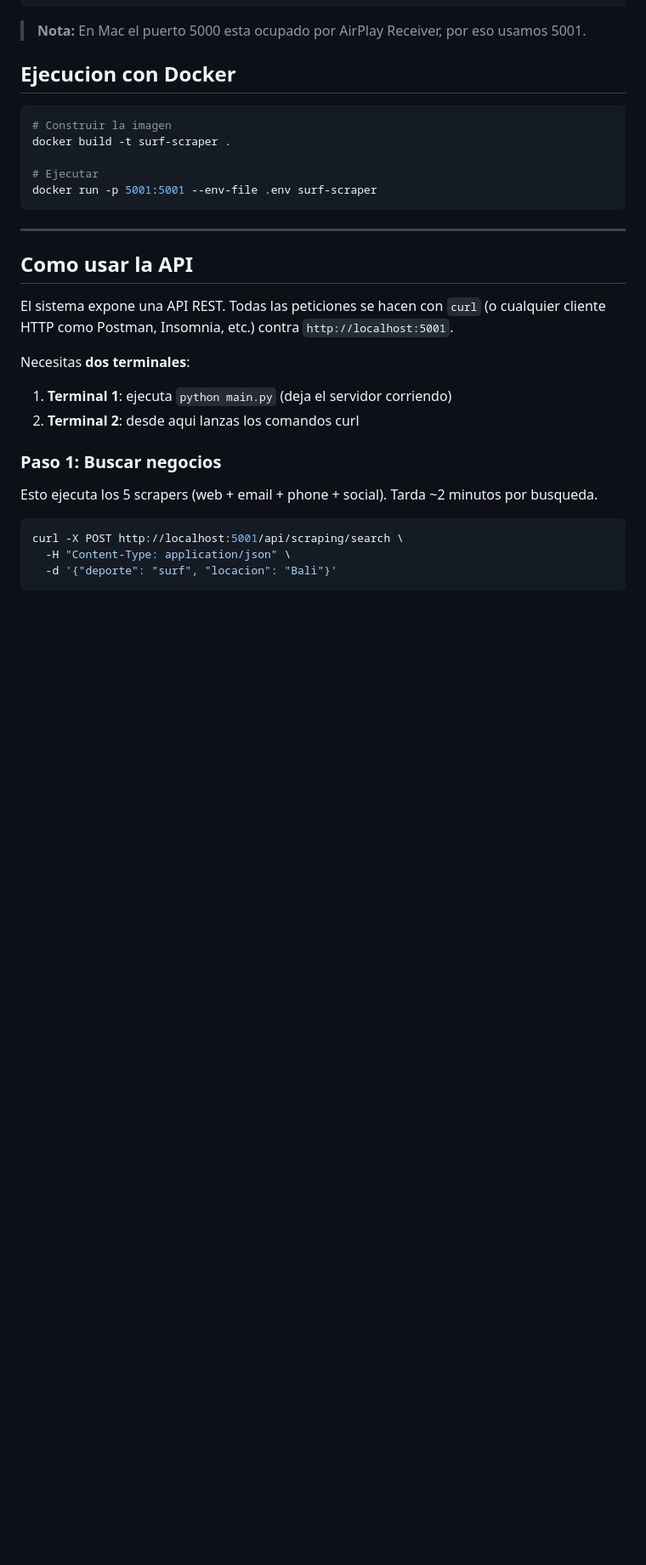
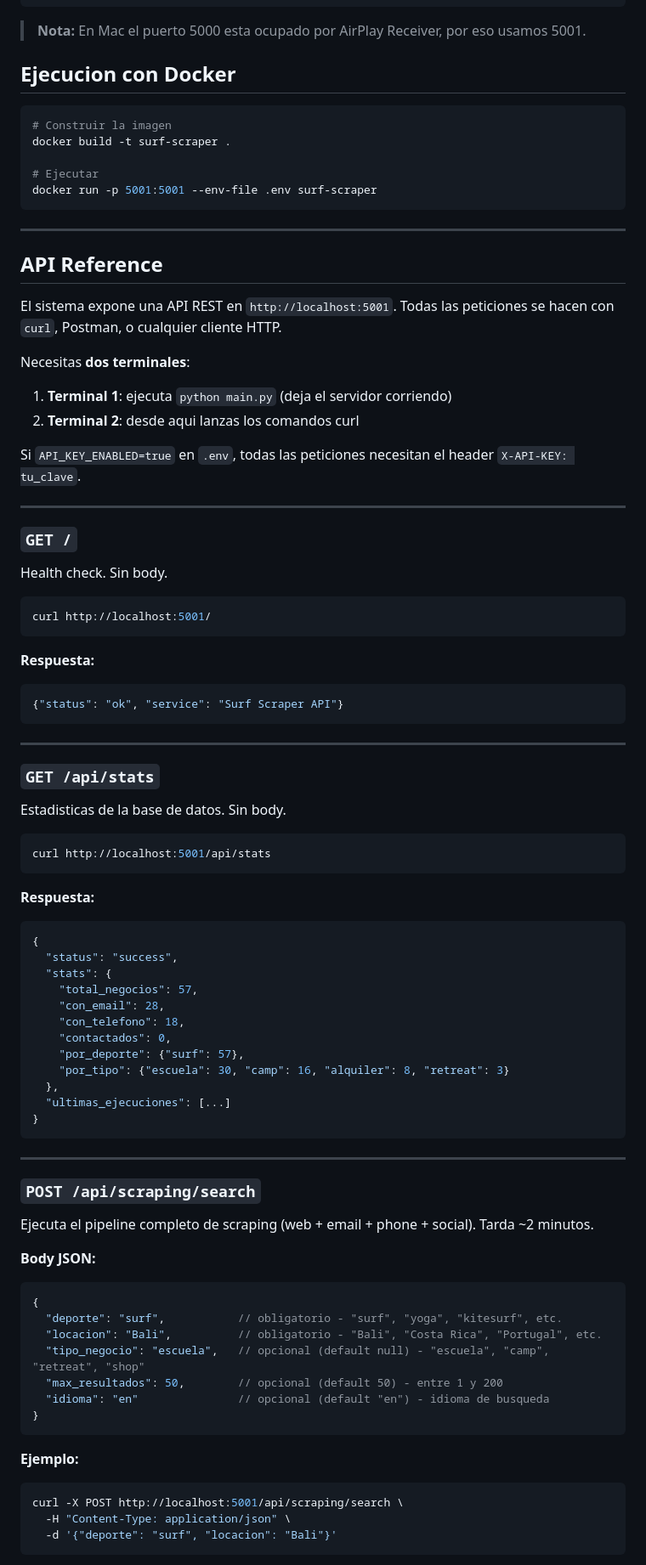
Before and after one commit to Alejandro440/2-SCRAPING-CARVING-MATES, a Markdown page: README.md, the part around one of its changes. Shown at 85% size. GitHub-like rendering; blank space fills up the shorter version.

````diff
--- a/README.md
+++ b/README.md
@@ -73,18 +73,75 @@ docker run -p 5001:5001 --env-file .env surf-scraper
 
 ---
 
-## Como usar la API
+## API Reference
 
-El sistema expone una API REST. Todas las peticiones se hacen con `curl` (o cualquier cliente HTTP como Postman, Insomnia, etc.) contra `http://localhost:5001`.
+El sistema expone una API REST en `http://localhost:5001`. Todas las peticiones se hacen con `curl`, Postman, o cualquier cliente HTTP.
 
 Necesitas **dos terminales**:
 1. **Terminal 1**: ejecuta `python main.py` (deja el servidor corriendo)
 2. **Terminal 2**: desde aqui lanzas los comandos curl
 
-### Paso 1: Buscar negocios
+Si `API_KEY_ENABLED=true` en `.env`, todas las peticiones necesitan el header `X-API-KEY: tu_clave`.
 
-Esto ejecuta los 5 scrapers (web + email + phone + social). Tarda ~2 minutos por busqueda.
+---
 
+### `GET /`
+
+Health check. Sin body.
+
+```bash
+curl http://localhost:5001/
+```
+
+**Respuesta:**
+```json
+{"status": "ok", "service": "Surf Scraper API"}
+```
+
+---
+
+### `GET /api/stats`
+
+Estadisticas de la base de datos. Sin body.
+
+```bash
+curl http://localhost:5001/api/stats
+```
+
+**Respuesta:**
+```json
+{
+  "status": "success",
+  "stats": {
+    "total_negocios": 57,
+    "con_email": 28,
+    "con_telefono": 18,
+    "contactados": 0,
+    "por_deporte": {"surf": 57},
+    "por_tipo": {"escuela": 30, "camp": 16, "alquiler": 8, "retreat": 3}
+  },
+  "ultimas_ejecuciones": [...]
+}
+```
+
+---
+
+### `POST /api/scraping/search`
+
+Ejecuta el pipeline completo de scraping (web + email + phone + social). Tarda ~2 minutos.
+
+**Body JSON:**
+```json
+{
+  "deporte": "surf",           // obligatorio - "surf", "yoga", "kitesurf", etc.
+  "locacion": "Bali",          // obligatorio - "Bali", "Costa Rica", "Portugal", etc.
+  "tipo_negocio": "escuela",   // opcional (default null) - "escuela", "camp", "retreat", "shop"
+  "max_resultados": 50,        // opcional (default 50) - entre 1 y 200
+  "idioma": "en"               // opcional (default "en") - idioma de busqueda
+}
+```
+
+**Ejemplo:**
 ```bash
 curl -X POST http://localhost:5001/api/scraping/search \
   -H "Content-Type: application/json" \
````
Also changed, not shown: other parts of README.md (+77 -53 lines).
